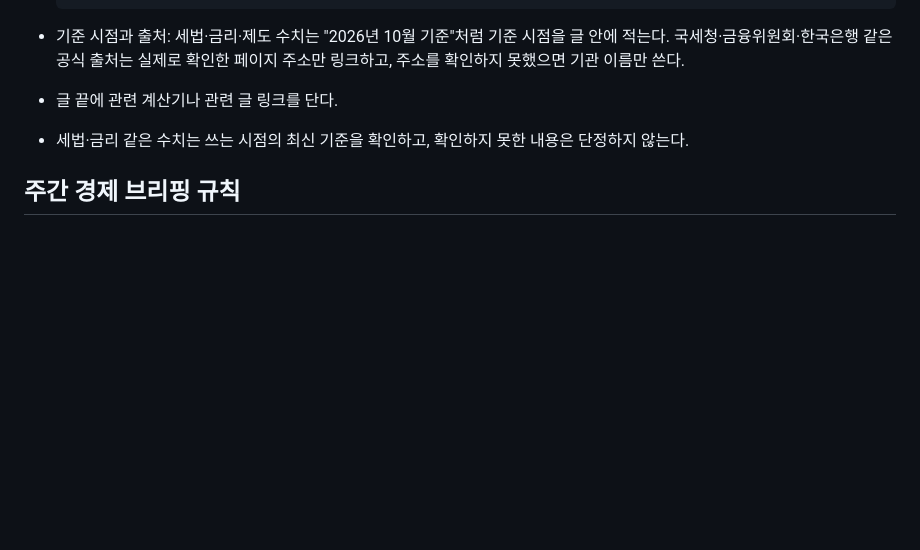
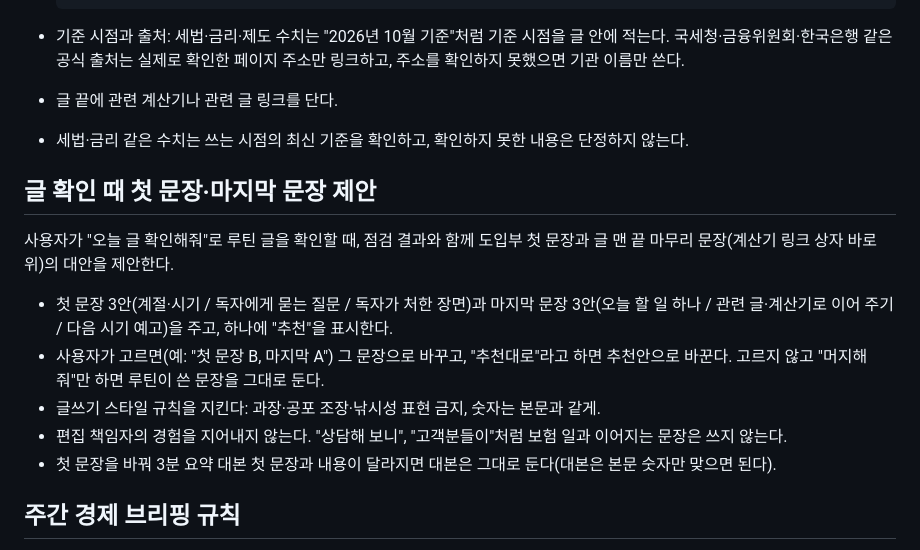
Before and after one commit to micky923-hub/my-blog, a Markdown page: CLAUDE.md, the part around the change. GitHub-like rendering; blank space fills up the shorter version.

Commit message:
CLAUDE.md: 글 확인 때 첫 문장·마지막 문장 3안씩 제안하는 규칙 추가
Co-Authored-By: Claude Opus 5.5 <noreply@anthropic.com>
Claude-Session: https://claude.ai/code/session_01JihgYNmvCKMUFpAMTH24sk

```diff
--- a/CLAUDE.md
+++ b/CLAUDE.md
@@ -99,6 +99,16 @@
 * 글 끝에 관련 계산기나 관련 글 링크를 단다.
 * 세법·금리 같은 수치는 쓰는 시점의 최신 기준을 확인하고, 확인하지 못한 내용은 단정하지 않는다.
 
+## 글 확인 때 첫 문장·마지막 문장 제안
+
+사용자가 "오늘 글 확인해줘"로 루틴 글을 확인할 때, 점검 결과와 함께 도입부 첫 문장과 글 맨 끝 마무리 문장(계산기 링크 상자 바로 위)의 대안을 제안한다.
+
+* 첫 문장 3안(계절·시기 / 독자에게 묻는 질문 / 독자가 처한 장면)과 마지막 문장 3안(오늘 할 일 하나 / 관련 글·계산기로 이어 주기 / 다음 시기 예고)을 주고, 하나에 "추천"을 표시한다.
+* 사용자가 고르면(예: "첫 문장 B, 마지막 A") 그 문장으로 바꾸고, "추천대로"라고 하면 추천안으로 바꾼다. 고르지 않고 "머지해줘"만 하면 루틴이 쓴 문장을 그대로 둔다.
+* 글쓰기 스타일 규칙을 지킨다: 과장·공포 조장·낚시성 표현 금지, 숫자는 본문과 같게.
+* 편집 책임자의 경험을 지어내지 않는다. "상담해 보니", "고객분들이"처럼 보험 일과 이어지는 문장은 쓰지 않는다.
+* 첫 문장을 바꿔 3분 요약 대본 첫 문장과 내용이 달라지면 대본은 그대로 둔다(대본은 본문 숫자만 맞으면 된다).
+
 ## 주간 경제 브리핑 규칙
 
 매주 일요일(한국 시간) 자동 글 루틴은 일반 글 대신 "이번 주 경제 브리핑"을 쓴다. 한 주(월~토)의 경제 뉴스 가운데 **개인의 지갑에 영향을 주는 것** 3~5개를 골라, "그래서 내 지갑에 무엇이 달라지나"를 우리 말로 풀어 쓰는 글이다. 뉴스를 옮겨 오는 글이 아니다.
```
